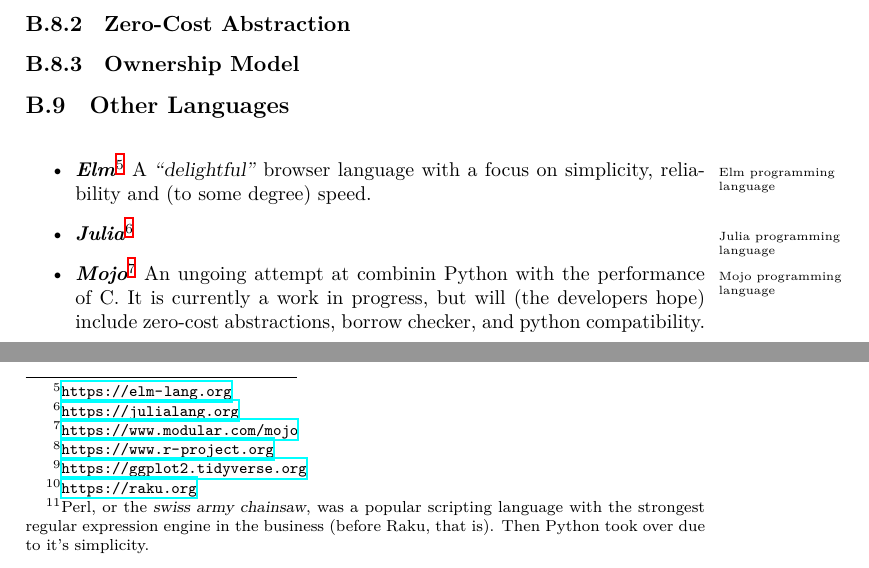
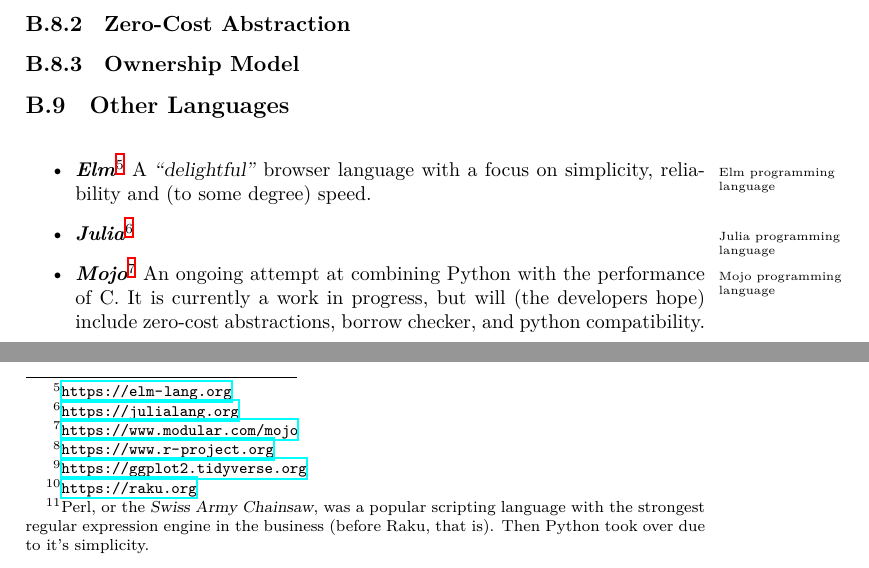
Before and after one commit to aslakjohansen/report-writing, a LaTeX thesis (doc/report-writing.tex, which reads doc/lang/other.tex): two parts of page 72 of 96, joined at a grey line, cut so that both start at the same text. Compiled offline with XeLaTeX.

Commit message:
Fixed typos

```diff
--- a/doc/lang/other.tex
+++ b/doc/lang/other.tex
@@ -3,7 +3,7 @@
 \begin{itemize}
   \descitem{Elm}\footnote{\url{https://elm-lang.org}}\idx{Elm programming language} A \quoted{delightful} browser language with a focus on simplicity, reliability and (to some degree) speed.
   \descitem{Julia}\footnote{\url{https://julialang.org}}\idx{Julia programming language}
-  \descitem{Mojo}\footnote{\url{https://www.modular.com/mojo}}\idx{Mojo programming language} An ungoing attempt at combinin Python with the performance of C. It is currently a work in progress, but will (the developers hope) include zero-cost abstractions, borrow checker, and python compatibility.
+  \descitem{Mojo}\footnote{\url{https://www.modular.com/mojo}}\idx{Mojo programming language} An ongoing attempt at combining Python with the performance of C. It is currently a work in progress, but will (the developers hope) include zero-cost abstractions, borrow checker, and python compatibility.
   \descitem{R}\footnote{\url{https://www.r-project.org}}\idx{R programming language} R is designed for statistical computing. It has a syntax that takes some getting used to and gives you access to the ggplot2\footnote{\url{https://ggplot2.tidyverse.org}}\idx{Ggplot2} plotting package.
-  \descitem{Raku}\footnote{\url{https://raku.org}}\idx{Raku programming language} Raku used to be known as Perl\footnote{Perl, or the \textsl{swiss army chainsaw}, was a popular scripting language with the strongest regular expression engine in the business (before Raku, that is). Then Python took over due to it's simplicity.}\idx{Perl 6} 6. Raku introduces grammars as a first-class citizen, has optional and gradual typing, supports both object-orientation and functional paradigms, and supports both parallelism and concurrency.
+  \descitem{Raku}\footnote{\url{https://raku.org}}\idx{Raku programming language} Raku used to be known as Perl\footnote{Perl, or the \textsl{Swiss Army Chainsaw}, was a popular scripting language with the strongest regular expression engine in the business (before Raku, that is). Then Python took over due to it's simplicity.}\idx{Perl 6} 6. Raku introduces grammars as a first-class citizen, has optional and gradual typing, supports both object-orientation and functional paradigms, and supports both parallelism and concurrency.
 \end{itemize}
```
